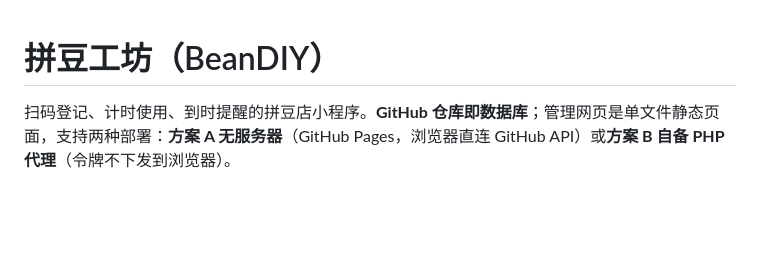
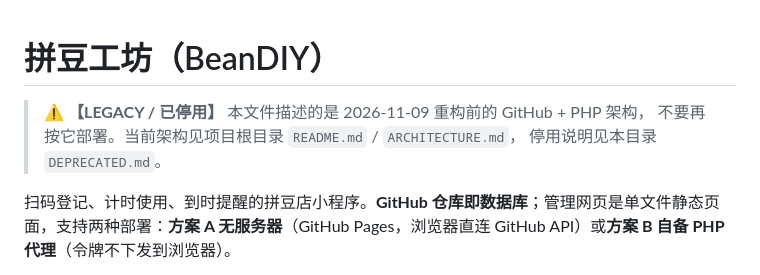
Before and after one commit to Jacky-Xcj/beandiy, a Markdown page: repo/README.md, the part around the change. Rendered like a GitHub page; blank space fills up the shorter version.

Commit message:
version 0.5 全面重构

```diff
--- a/repo/README.md
+++ b/repo/README.md
@@ -1,4 +1,8 @@
 # 拼豆工坊（BeanDIY）
+
+> ⚠️ **【LEGACY / 已停用】** 本文件描述的是 2026-11-09 重构前的 GitHub + PHP 架构，
+> 不要再按它部署。当前架构见项目根目录 `README.md` / `ARCHITECTURE.md`，
+> 停用说明见本目录 `DEPRECATED.md`。
 
 扫码登记、计时使用、到时提醒的拼豆店小程序。**GitHub 仓库即数据库**；管理网页是单文件静态页面，支持两种部署：**方案 A 无服务器**（GitHub Pages，浏览器直连 GitHub API）或**方案 B 自备 PHP 代理**（令牌不下发到浏览器）。
 
```
